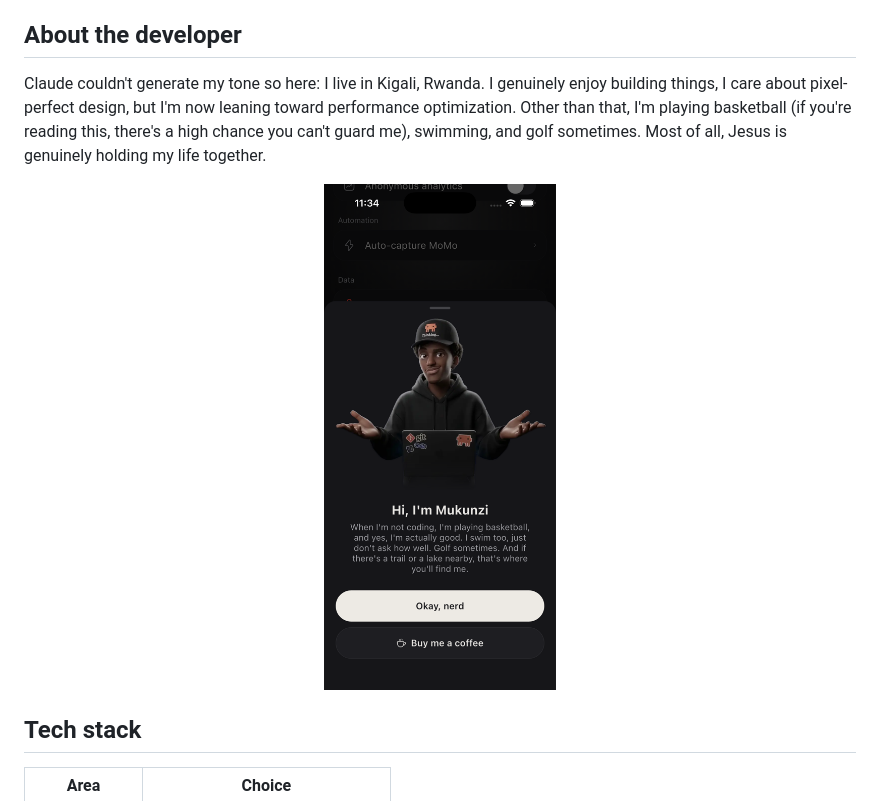
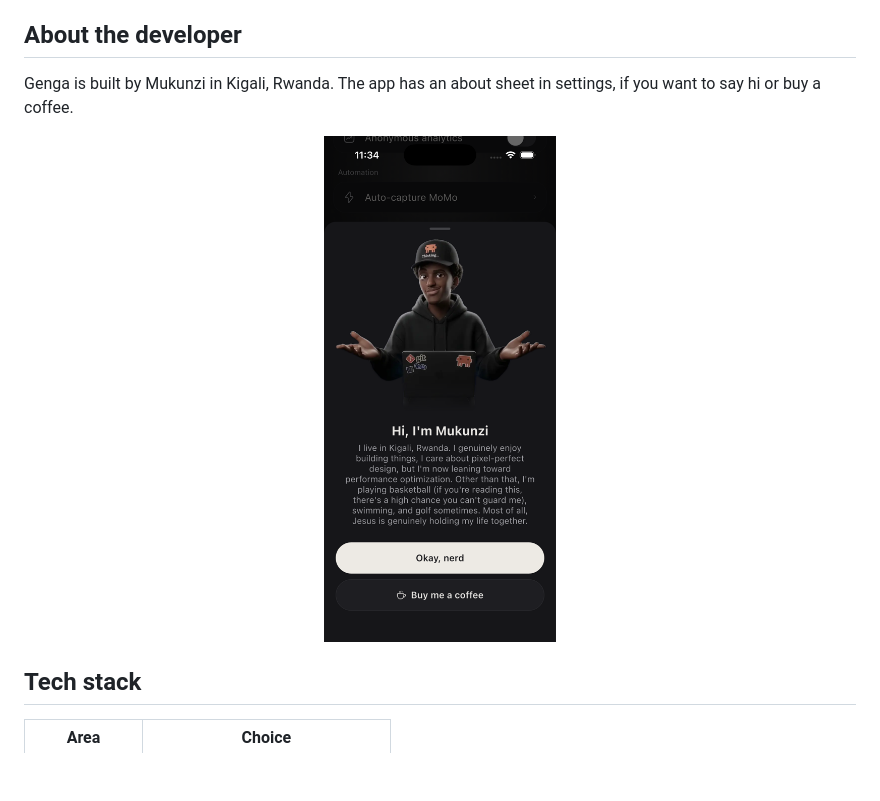
Before and after one commit to Prince-Mukunzi/Genga, a Markdown page: README.md, the part around the change. Drawn GitHub-style; pictures changed too: docs/screenshots/about.png; blank space fills up the shorter version.

Commit message:
docs: restore short developer blurb and refresh about screenshot

```diff
--- a/README.md
+++ b/README.md
@@ -61,7 +61,7 @@ Set up a Shortcut and an automation once. After that, when an MTN MoMo SMS arriv
 
 ## About the developer
 
-Claude couldn't generate my tone so here: I live in Kigali, Rwanda. I genuinely enjoy building things, I care about pixel-perfect design, but I'm now leaning toward performance optimization. Other than that, I'm playing basketball (if you're reading this, there's a high chance you can't guard me), swimming, and golf sometimes. Most of all, Jesus is genuinely holding my life together.
+Genga is built by Mukunzi in Kigali, Rwanda. The app has an about sheet in settings, if you want to say hi or buy a coffee.
 
 <p align="center">
   <img src="docs/screenshots/about.png" width="28%" alt="About the developer" />
```
